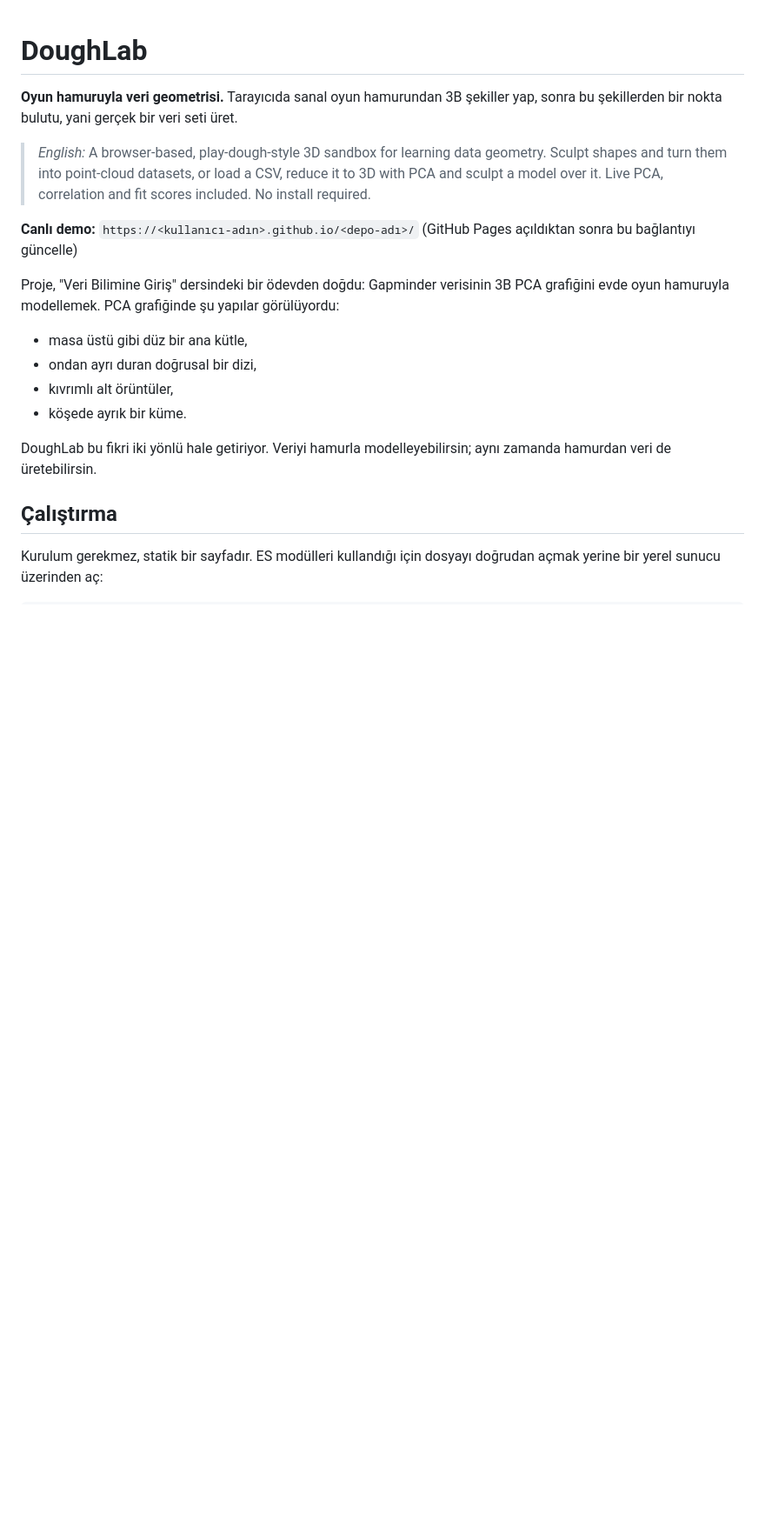
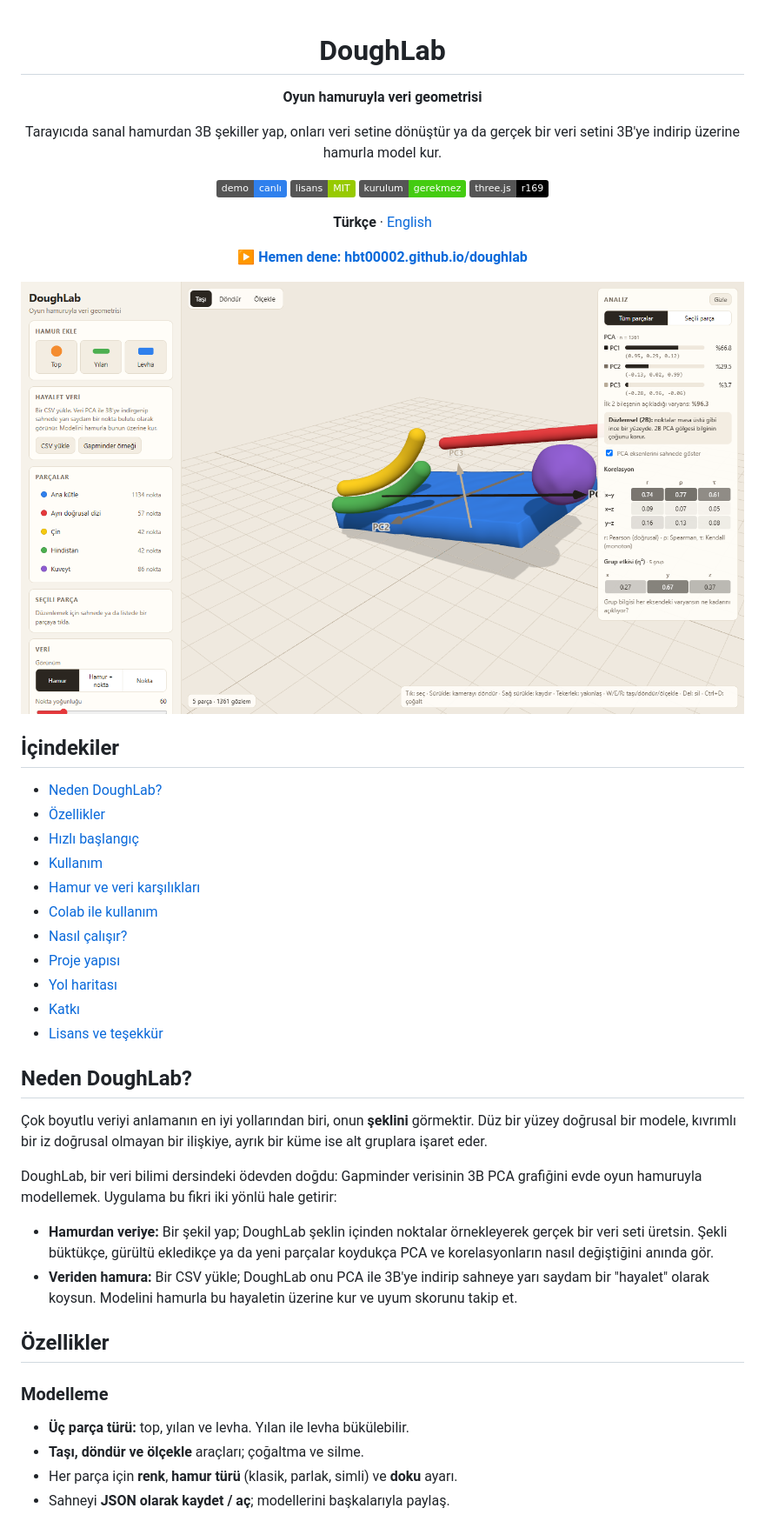
Before and after one commit to hbt00002/doughlab, a Markdown page: README.md, the part around one of its changes. Shown at 87% size. GitHub-like rendering; pictures changed too: docs/screenshot.png (added); badges without logos; blank space fills up the shorter version.

```diff
--- a/README.md
+++ b/README.md
@@ -1,20 +3,50 @@
 # DoughLab
 
-**Oyun hamuruyla veri geometrisi.** Tarayıcıda sanal oyun hamurundan 3B şekiller yap, sonra bu şekillerden bir nokta bulutu, yani gerçek bir veri seti üret.
+**Oyun hamuruyla veri geometrisi**
 
-> *English:* A browser-based, play-dough-style 3D sandbox for learning data geometry. Sculpt shapes and turn them into point-cloud datasets, or load a CSV, reduce it to 3D with PCA and sculpt a model over it. Live PCA, correlation and fit scores included. No install required.
+Tarayıcıda sanal hamurdan 3B şekiller yap, onları veri setine dönüştür ya da gerçek bir veri setini 3B'ye indirip üzerine hamurla model kur.
 
-**Canlı demo:** `https://<kullanıcı-adın>.github.io/<depo-adı>/` (GitHub Pages açıldıktan sonra bu bağlantıyı güncelle)
+[![Canlı demo](https://img.shields.io/badge/demo-canl%C4%B1-2f80ed)](https://hbt00002.github.io/doughlab/)
+[![Lisans: MIT](https://img.shields.io/badge/lisans-MIT-green)](LICENSE)
+![Kurulum gerekmez](https://img.shields.io/badge/kurulum-gerekmez-brightgreen)
+![three.js r169](https://img.shields.io/badge/three.js-r169-black)
 
-Proje, "Veri Bilimine Giriş" dersindeki bir ödevden doğdu: Gapminder verisinin 3B PCA grafiğini evde oyun hamuruyla modellemek. PCA grafiğinde şu yapılar görülüyordu:
+**Türkçe** · [English](README.en.md)
 
-- masa üstü gibi düz bir ana kütle,
-- ondan ayrı duran doğrusal bir dizi,
-- kıvrımlı alt örüntüler,
-- köşede ayrık bir küme.
+**[▶ Hemen dene: hbt00002.github.io/doughlab](https://hbt00002.github.io/doughlab/)**
 
-DoughLab bu fikri iki yönlü hale getiriyor. Veriyi hamurla modelleyebilirsin; aynı zamanda hamurdan veri de üretebilirsin.
+![DoughLab: hamur sahnesi ve canlı analiz paneli](docs/screenshot.png)
 
-## Çalıştırma
+</div>
 
-Kurulum gerekmez, statik bir sayfadır. ES modülleri kullandığı için dosyayı doğrudan açmak yerine bir yerel sunucu üzerinden aç:
+## İçindekiler
+
+- [Neden DoughLab?](#neden-doughlab)
+- [Özellikler](#özellikler)
+- [Hızlı başlangıç](#hızlı-başlangıç)
+- [Kullanım](#kullanım)
+- [Hamur ve veri karşılıkları](#hamur-ve-veri-karşılıkları)
+- [Colab ile kullanım](#colab-ile-kullanım)
+- [Nasıl çalışır?](#nasıl-çalışır)
+- [Proje yapısı](#proje-yapısı)
+- [Yol haritası](#yol-haritası)
+- [Katkı](#katkı)
+- [Lisans ve teşekkür](#lisans-ve-teşekkür)
+
+## Neden DoughLab?
+
+Çok boyutlu veriyi anlamanın en iyi yollarından biri, onun **şeklini** görmektir. Düz bir yüzey doğrusal bir modele, kıvrımlı bir iz doğrusal olmayan bir ilişkiye, ayrık bir küme ise alt gruplara işaret eder.
+
+DoughLab, bir veri bilimi dersindeki ödevden doğdu: Gapminder verisinin 3B PCA grafiğini evde oyun hamuruyla modellemek. Uygulama bu fikri iki yönlü hale getirir:
+
+- **Hamurdan veriye:** Bir şekil yap; DoughLab şeklin içinden noktalar örnekleyerek gerçek bir veri seti üretsin. Şekli büktükçe, gürültü ekledikçe ya da yeni parçalar koydukça PCA ve korelasyonların nasıl değiştiğini anında gör.
+- **Veriden hamura:** Bir CSV yükle; DoughLab onu PCA ile 3B'ye indirip sahneye yarı saydam bir "hayalet" olarak koysun. Modelini hamurla bu hayaletin üzerine kur ve uyum skorunu takip et.
+
+## Özellikler
+
+### Modelleme
+- **Üç parça türü:** top, yılan ve levha. Yılan ile levha bükülebilir.
+- **Taşı, döndür ve ölçekle** araçları; çoğaltma ve silme.
+- Her parça için **renk**, **hamur türü** (klasik, parlak, simli) ve **doku** ayarı.
+- Sahneyi **JSON olarak kaydet / aç**; modellerini başkalarıyla paylaş.
+
```
Also changed, not shown: other parts of README.md (+155 -55 lines), README.en.md (added, +269 -0 lines), docs/ghost-mode.png (added).
